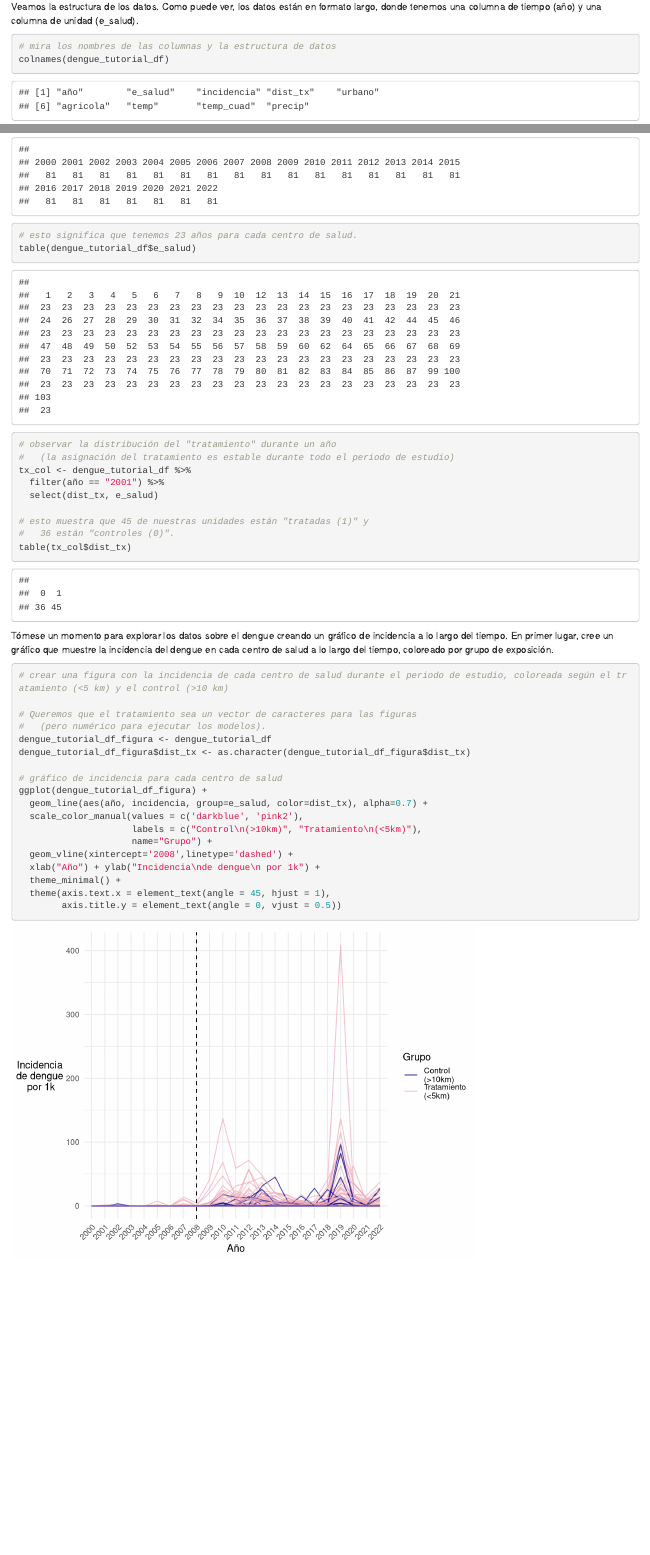
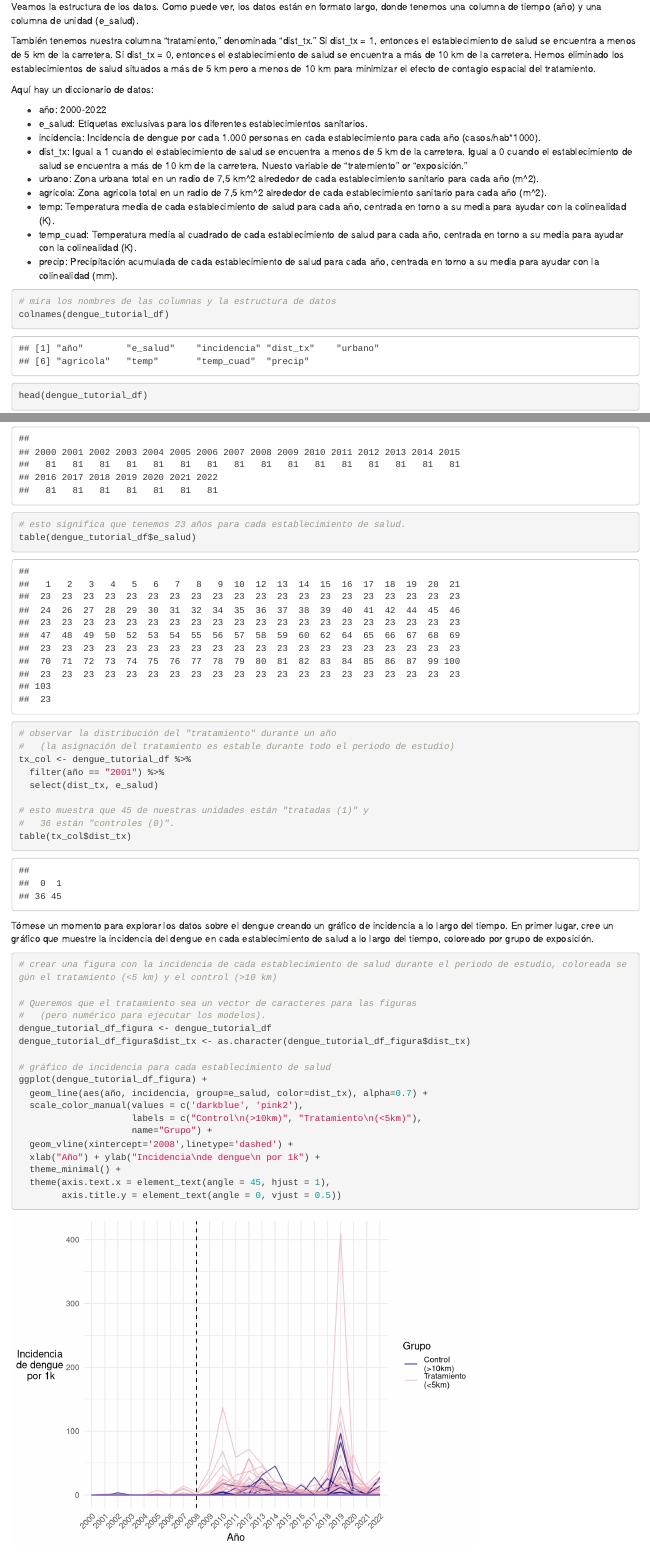
Before and after one commit to alyson-singleton/DiD_tutorial, an R Markdown document (DeD_tutorial_español.Rmd): the page in a window 1100 px wide, from 920 px down, and a second part further down, joined at a grey line. Rendered offline with R 4.5, knitr and Pandoc, with nearby package versions; some code elsewhere in the file could not run offline.

Commit message:
add data dictionary

````diff
--- a/DeD_tutorial_español.Rmd
+++ b/DeD_tutorial_español.Rmd
@@ -35,6 +35,20 @@ leish_tutorial_df <- readRDS("./data/leish_tutorial_df.rds")
 
 Veamos la estructura de los datos. Como puede ver, los datos están en formato largo, donde tenemos una columna de tiempo (año) y una columna de unidad (e_salud).
 
+También tenemos nuestra columna "tratamiento," denominada "dist_tx." Si dist_tx = 1, entonces el establecimiento de salud se encuentra a menos de 5 km de la carretera. Si dist_tx = 0, entonces el establecimiento de salud se encuentra a más de 10 km de la carretera. Hemos eliminado los establecimientos de salud situados a más de 5 km pero a menos de 10 km para minimizar el efecto de contagio espacial del tratamiento.
+
+Aquí hay un diccionario de datos:
+
+-   año: 2000-2022
+-   e_salud: Etiquetas exclusivas para los diferentes establecimientos sanitarios.
+-   incidencia: Incidencia de dengue por cada 1.000 personas en cada establecimiento para cada año (casos/hab\*1000).
+-   dist_tx: Igual a 1 cuando el establecimiento de salud se encuentra a menos de 5 km de la carretera. Igual a 0 cuando el establecimiento de salud se encuentra a más de 10 km de la carretera. Nuesto variable de "tratemiento" or "exposición."
+-   urbano: Zona urbana total en un radio de 7,5 km\^2 alrededor de cada establecimiento sanitario para cada año (m\^2).
+-   agricola: Zona agricola total en un radio de 7,5 km\^2 alrededor de cada establecimiento sanitario para cada año (m\^2).
+-   temp: Temperatura media de cada establecimiento de salud para cada año, centrada en torno a su media para ayudar con la colinealidad (K).
+-   temp_cuad: Temperatura media al cuadrado de cada establecimiento de salud para cada año, centrada en torno a su media para ayudar con la colinealidad (K).
+-   precip: Precipitación acumulada de cada establecimiento de salud para cada año, centrada en torno a su media para ayudar con la colinealidad (mm).
+
 ```{r}
 # mira los nombres de las columnas y la estructura de datos
 colnames(dengue_tutorial_df)
@@ -43,7 +57,7 @@ View(dengue_tutorial_df)
 
 # esto muestra que tenemos 81 unidades para cada año
 table(dengue_tutorial_df$año)
-# esto significa que tenemos 23 años para cada centro de salud.
+# esto significa que tenemos 23 años para cada establecimiento de salud.
 table(dengue_tutorial_df$e_salud)
 
 # observar la distribución del "tratamiento" durante un año
@@ -57,17 +71,17 @@ tx_col <- dengue_tutorial_df %>%
 table(tx_col$dist_tx)
 ```
 
-Tómese un momento para explorar los datos sobre el dengue creando un gráfico de incidencia a lo largo del tiempo. En primer lugar, cree un gráfico que muestre la incidencia del dengue en cada centro de salud a lo largo del tiempo, coloreado por grupo de exposición.
+Tómese un momento para explorar los datos sobre el dengue creando un gráfico de incidencia a lo largo del tiempo. En primer lugar, cree un gráfico que muestre la incidencia del dengue en cada establecimiento de salud a lo largo del tiempo, coloreado por grupo de exposición.
 
 ```{r}
-# crear una figura con la incidencia de cada centro de salud durante el periodo de estudio, coloreada según el tratamiento (<5 km) y el control (>10 km)
+# crear una figura con la incidencia de cada establecimiento de salud durante el periodo de estudio, coloreada según el tratamiento (<5 km) y el control (>10 km)
 
 # Queremos que el tratamiento sea un vector de caracteres para las figuras
 #   (pero numérico para ejecutar los modelos).
 dengue_tutorial_df_figura <- dengue_tutorial_df
 dengue_tutorial_df_figura$dist_tx <- as.character(dengue_tutorial_df_figura$dist_tx)
 
-# gráfico de incidencia para cada centro de salud
+# gráfico de incidencia para cada establecimiento de salud
 ggplot(dengue_tutorial_df_figura) +
   geom_line(aes(año, incidencia, group=e_salud, color=dist_tx), alpha=0.7) +
   scale_color_manual(values = c('darkblue', 'pink2'),
````
Also changed, not shown: DeD_tutorial_español.Rmd (10 more changed lines).
